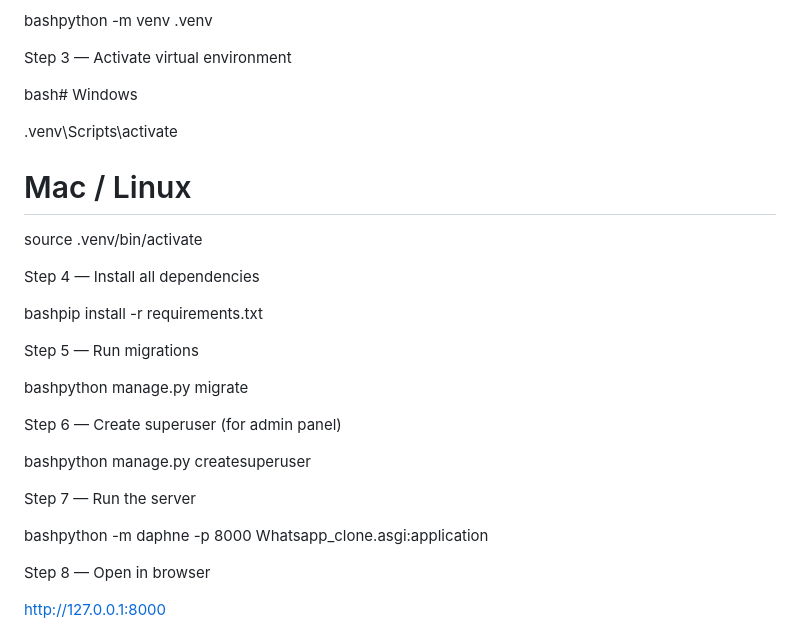
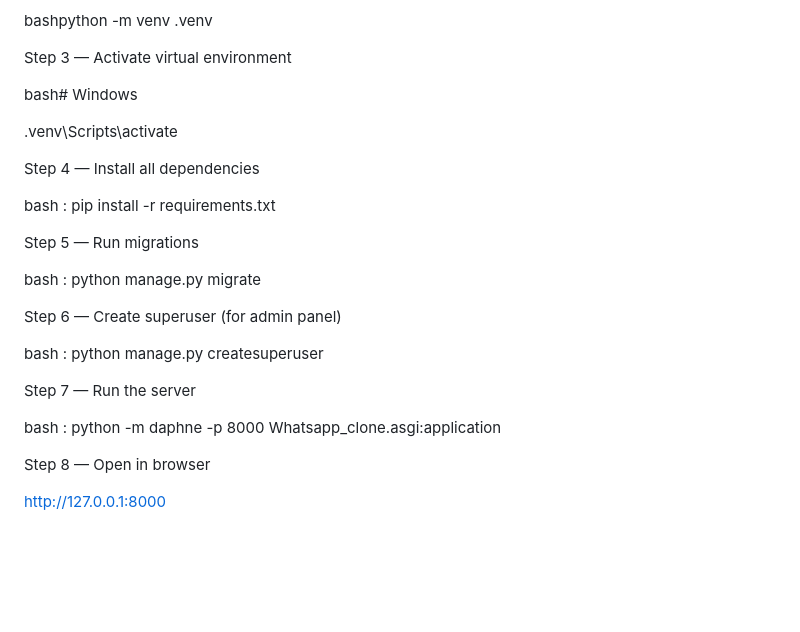
Before and after one commit to JohnWeslee97/Whatsapp_clone, a Markdown page: README.md, the part around the change. Rendered like a GitHub page; blank space fills up the shorter version.

Commit message:
Refine command syntax in README.md
Updated command syntax for clarity and consistency.

```diff
--- a/README.md
+++ b/README.md
@@ -55,24 +55,21 @@ bash# Windows
 
 .venv\Scripts\activate
 
-# Mac / Linux
-source .venv/bin/activate
-
 Step 4 — Install all dependencies
 
-bashpip install -r requirements.txt
+bash : pip install -r requirements.txt
 
 Step 5 — Run migrations
 
-bashpython manage.py migrate
+bash : python manage.py migrate
 
 Step 6 — Create superuser (for admin panel)
 
-bashpython manage.py createsuperuser
+bash : python manage.py createsuperuser
 
 Step 7 — Run the server
 
-bashpython -m daphne -p 8000 Whatsapp_clone.asgi:application
+bash : python -m daphne -p 8000 Whatsapp_clone.asgi:application
 
 Step 8 — Open in browser
 
```
